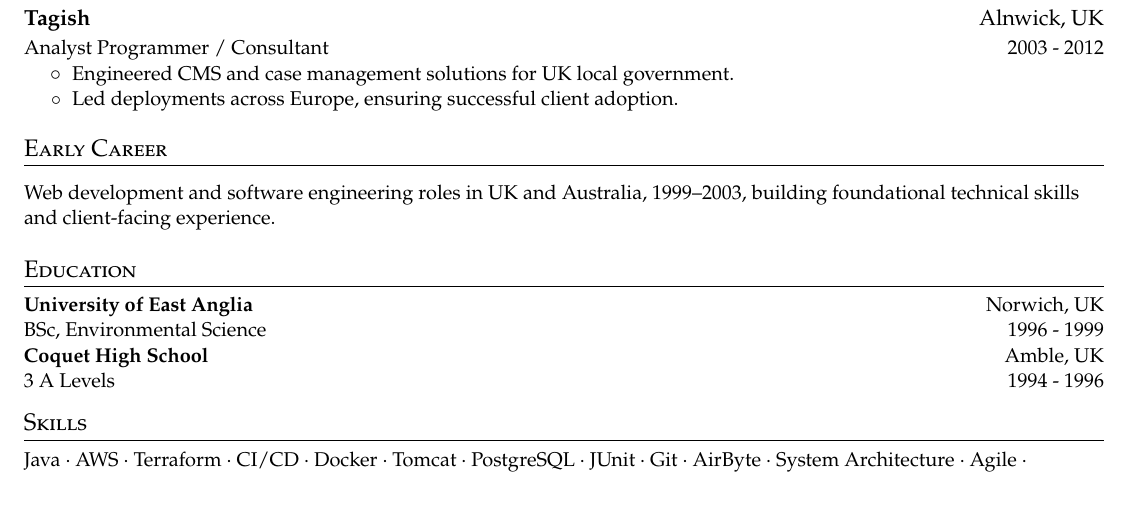
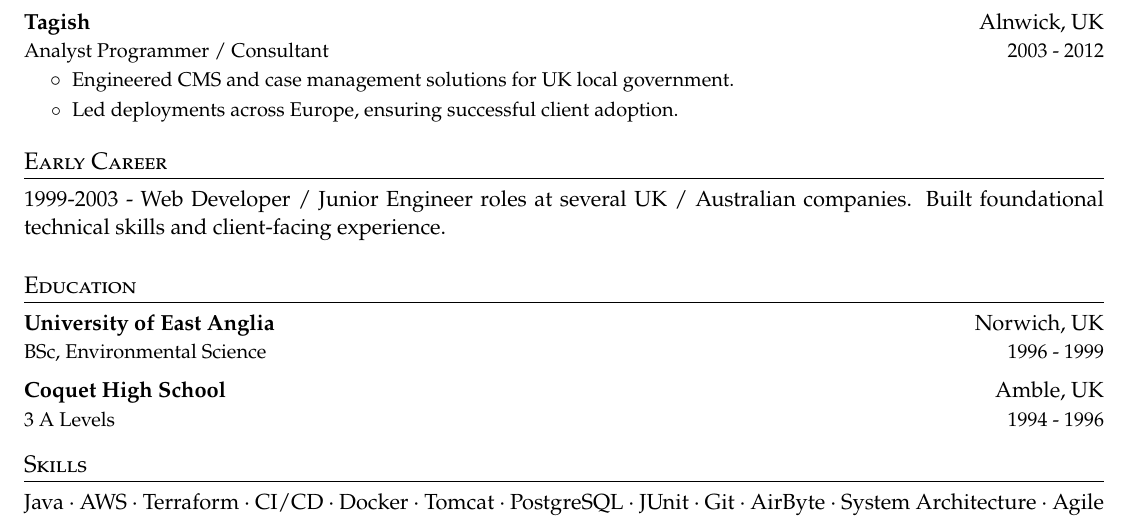
Before and after one commit to atmcq/resume, a LaTeX document (main.tex): part of the page before the commit and part of page 1 of 2 after it, cut so that both start at the same text. Compiled offline with pdfLaTeX.

Commit message:
deploy: 1ea59bd27b456a332e0e1531ca6f19bfe3b9ba9d

```diff
--- a/main.tex
+++ b/main.tex
@@ -147,7 +147,10 @@
 \cvheadingend
 
 \section{Early Career}
-\cvitem{Web development and software engineering roles in UK and Australia, 1999–2003, building foundational technical skills and client-facing experience.}
+\begin{justify}
+1999-2003 - Web Developer / Junior Engineer roles at several UK / Australian companies.
+Built foundational technical skills and client-facing experience.
+\end{justify}
 
 \section{Education}
 \cvheadingstart
```
Also changed, not shown: main.pdf (added), main_preview.png (added), 7 other files.
